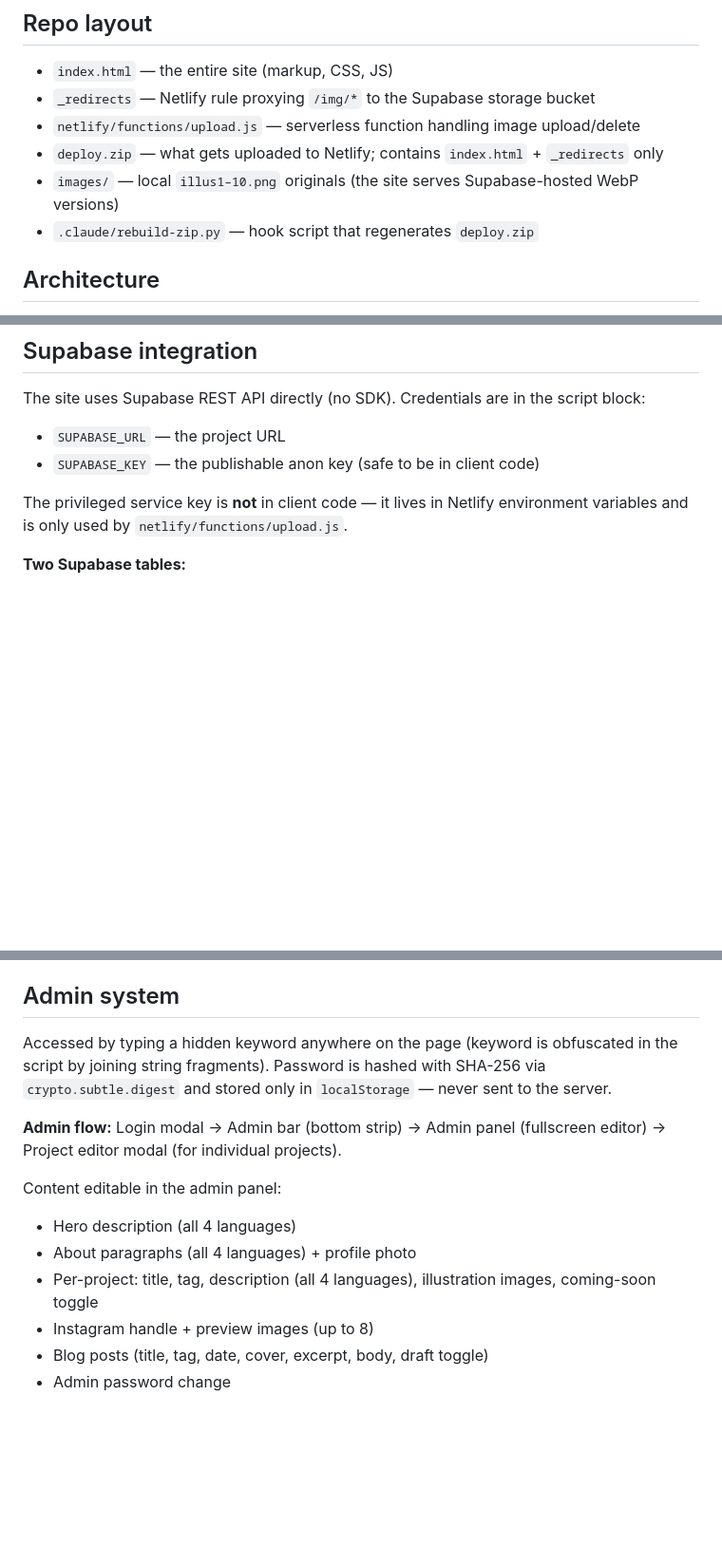
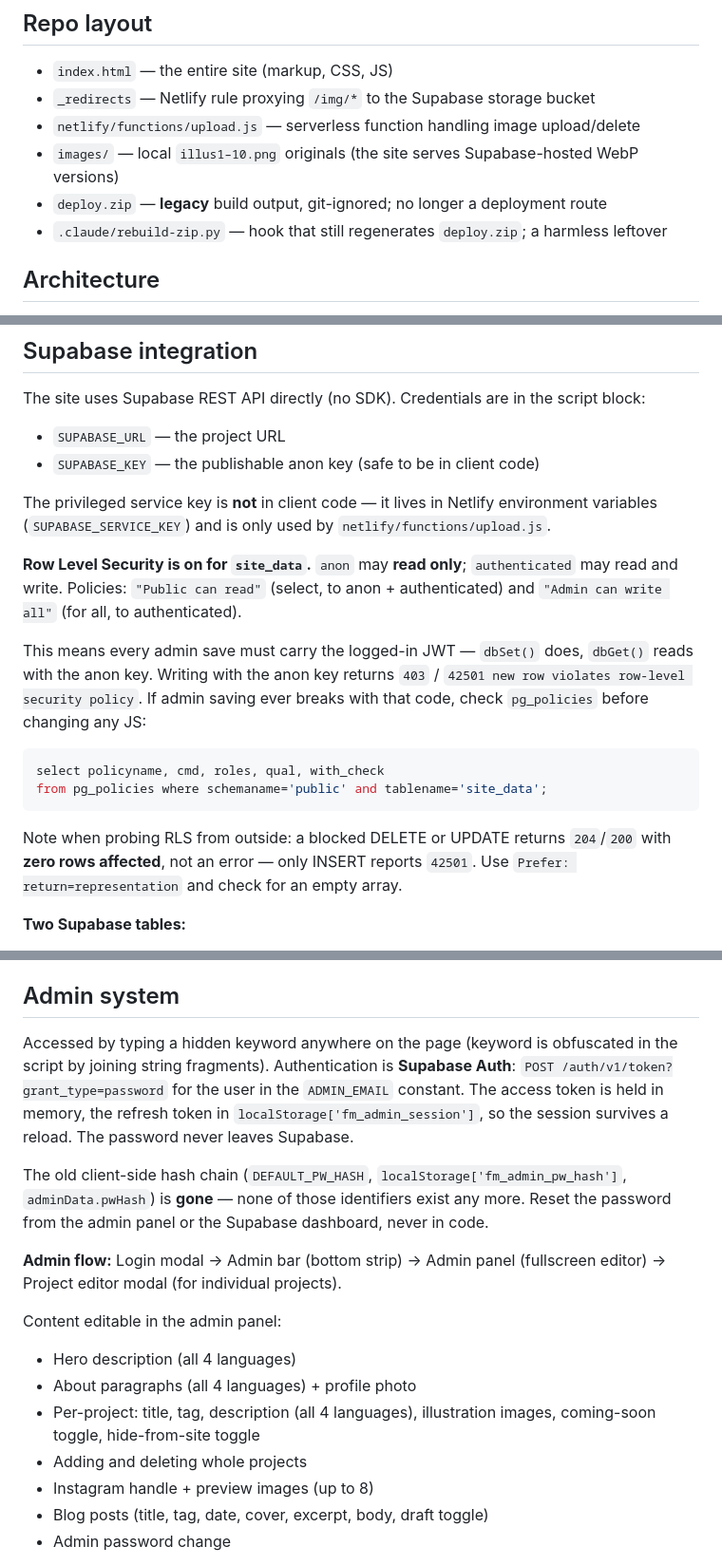
Before and after one commit to FERAagency/francinemagacine, a Markdown page: CLAUDE.md, 3 parts joined by grey strips. Shown at 95% size. Rendered like a GitHub page; blank space fills up the shorter version.

````diff
--- a/CLAUDE.md
+++ b/CLAUDE.md
@@ -11,9 +11,9 @@ Portfolio site for illustrator Francina Pasarelli ("Francine Magacine"). Single-
 - `index.html` — the entire site (markup, CSS, JS)
 - `_redirects` — Netlify rule proxying `/img/*` to the Supabase storage bucket
 - `netlify/functions/upload.js` — serverless function handling image upload/delete
-- `deploy.zip` — what gets uploaded to Netlify; contains `index.html` + `_redirects` only
 - `images/` — local `illus1–10.png` originals (the site serves Supabase-hosted WebP versions)
-- `.claude/rebuild-zip.py` — hook script that regenerates `deploy.zip`
+- `deploy.zip` — **legacy** build output, git-ignored; no longer a deployment route
+- `.claude/rebuild-zip.py` — hook that still regenerates `deploy.zip`; a harmless leftover
 
 ## Architecture
 
@@ -36,7 +36,18 @@ The site uses Supabase REST API directly (no SDK). Credentials are in the script
 - `SUPABASE_URL` — the project URL
 - `SUPABASE_KEY` — the publishable anon key (safe to be in client code)
 
-The privileged service key is **not** in client code — it lives in Netlify environment variables and is only used by `netlify/functions/upload.js`.
+The privileged service key is **not** in client code — it lives in Netlify environment variables (`SUPABASE_SERVICE_KEY`) and is only used by `netlify/functions/upload.js`.
+
+**Row Level Security is on for `site_data`.** `anon` may **read only**; `authenticated` may read and write. Policies: `"Public can read"` (select, to anon + authenticated) and `"Admin can write all"` (for all, to authenticated).
+
+This means every admin save must carry the logged-in JWT — `dbSet()` does, `dbGet()` reads with the anon key. Writing with the anon key returns `403` / `42501 new row violates row-level security policy`. If admin saving ever breaks with that code, check `pg_policies` before changing any JS:
+
+```sql
+select policyname, cmd, roles, qual, with_check
+from pg_policies where schemaname='public' and tablename='site_data';
+```
+
+Note when probing RLS from outside: a blocked DELETE or UPDATE returns `204`/`200` with **zero rows affected**, not an error — only INSERT reports `42501`. Use `Prefer: return=representation` and check for an empty array.
 
 **Two Supabase tables:**
 - `site_data` — key/value store. Rows have `key` (string) and `value` (JSON string). Keys used: `admin_data` (hero text, about text/photo, project data, Instagram config) and `blog_posts` (array of post objects).
@@ -54,14 +65,17 @@ Translations are stored in a `translations` object keyed by `data-tid` attribute
 
 ## Admin system
 
-Accessed by typing a hidden keyword anywhere on the page (keyword is obfuscated in the script by joining string fragments). Password is hashed with SHA-256 via `crypto.subtle.digest` and stored only in `localStorage` — never sent to the server.
+Accessed by typing a hidden keyword anywhere on the page (keyword is obfuscated in the script by joining string fragments). Authentication is **Supabase Auth**: `POST /auth/v1/token?grant_type=password` for the user in the `ADMIN_EMAIL` constant. The access token is held in memory, the refresh token in `localStorage['fm_admin_session']`, so the session survives a reload. The password never leaves Supabase.
+
+The old client-side hash chain (`DEFAULT_PW_HASH`, `localStorage['fm_admin_pw_hash']`, `adminData.pwHash`) is **gone** — none of those identifiers exist any more. Reset the password from the admin panel or the Supabase dashboard, never in code.
 
 **Admin flow:** Login modal → Admin bar (bottom strip) → Admin panel (fullscreen editor) → Project editor modal (for individual projects).
 
 Content editable in the admin panel:
 - Hero description (all 4 languages)
 - About paragraphs (all 4 languages) + profile photo
-- Per-project: title, tag, description (all 4 languages), illustration images, coming-soon toggle
+- Per-project: title, tag, description (all 4 languages), illustration images, coming-soon toggle, hide-from-site toggle
+- Adding and deleting whole projects
 - Instagram handle + preview images (up to 8)
 - Blog posts (title, tag, date, cover, excerpt, body, draft toggle)
 - Admin password change
````
Also changed, not shown: other parts of CLAUDE.md (+39 -5 lines).
